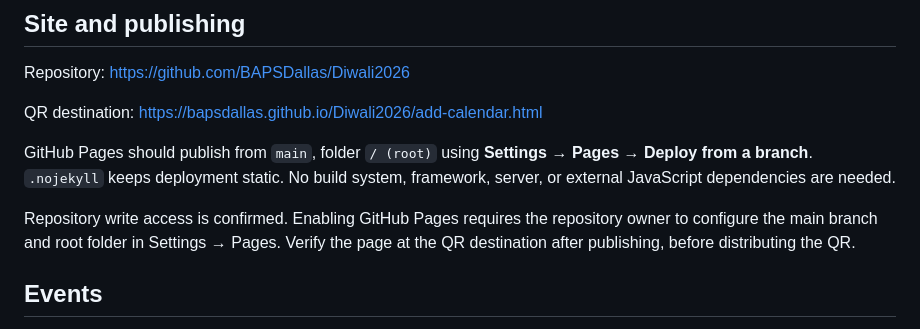
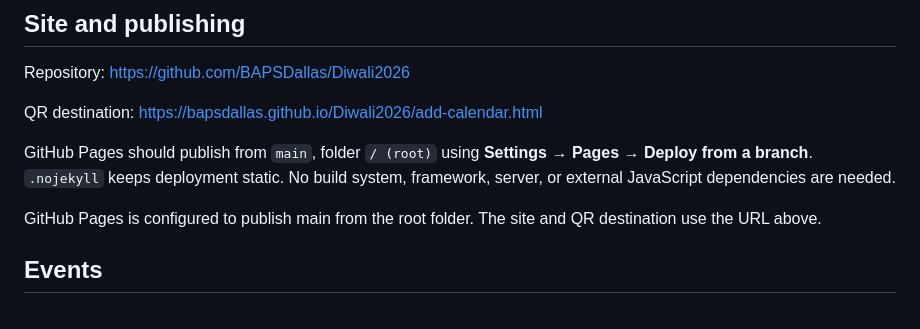
Before and after one commit to BAPSDallas/Diwali2026, a Markdown page: README.md, the part around the change. GitHub-like rendering.

Commit message:
docs: record configured GitHub Pages publishing

```diff
--- a/README.md
+++ b/README.md
@@ -10,7 +10,7 @@ QR destination: https://bapsdallas.github.io/Diwali2026/add-calendar.html
 
 GitHub Pages should publish from `main`, folder `/ (root)` using **Settings → Pages → Deploy from a branch**. `.nojekyll` keeps deployment static. No build system, framework, server, or external JavaScript dependencies are needed.
 
-Repository write access is confirmed. Enabling GitHub Pages requires the repository owner to configure the main branch and root folder in Settings → Pages. Verify the page at the QR destination after publishing, before distributing the QR.
+GitHub Pages is configured to publish main from the root folder. The site and QR destination use the URL above.
 
 ## Events
 
```
